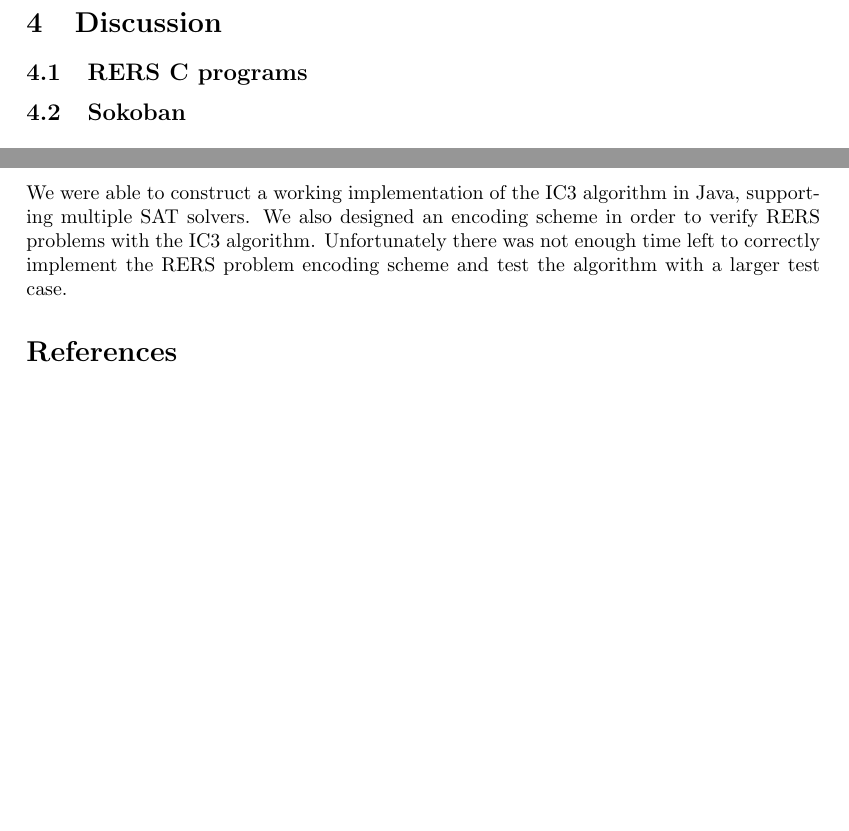
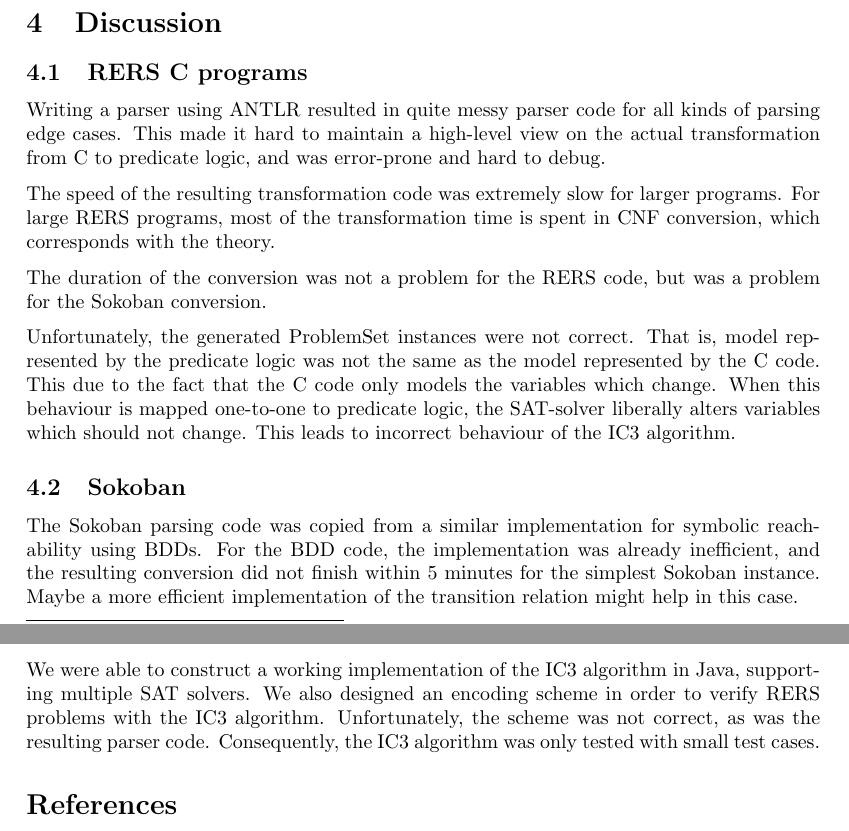
Before and after one commit to SwiftPengu/IC3CUB3, a LaTeX document (docs/report.tex): two parts of pages 13 and 14 of 15 before the commit and two parts of pages 13 and 15 of 16 after it, joined at a grey line, cut so that both start at the same text, the shorter picture padded with empty space. Compiled offline with pdfLaTeX.

Commit message:
Wrote the discussion section Amended the future work section Rewrote part of the conclusion

```diff
--- a/docs/report.tex
+++ b/docs/report.tex
@@ -417,14 +417,18 @@ ReachableBadState & no & 18188 ms & 1.82 ms & 4.7 MB
 
 \section{Discussion}
 \subsection{RERS C programs}
-%TODO
-%Parser code messy
-%Also code needed for all unchanged variables
-%CNF conversion gives rise to long parsing times
+Writing a parser using ANTLR resulted in quite messy parser code for all kinds of parsing edge cases.
+This made it hard to maintain a high-level view on the actual transformation from C to predicate logic, and was error-prone and hard to debug.
+
+The speed of the resulting transformation code was extremely slow for larger programs. For large RERS programs, most of the transformation time is spent in CNF conversion, which corresponds with the theory.
+
+The duration of the conversion was not a problem for the RERS code, but was a problem for the Sokoban conversion.
+
+Unfortunately, the generated ProblemSet instances were not correct.
+That is, model represented by the predicate logic was not the same as the model represented by the C code. This due to the fact that the C code only models the variables which change. When this behaviour is mapped one-to-one to predicate logic, the SAT-solver liberally alters variables which should not change. This leads to incorrect behaviour of the IC3 algorithm.
 
 \subsection{Sokoban}
-%BDD implementation was already inefficient
-%It takes over 5m to construct a ProblemSet instance
+The Sokoban parsing code was copied from a similar implementation for symbolic reachability using BDDs. For the BDD code, the implementation was already inefficient, and the resulting conversion did not finish within 5 minutes for the simplest Sokoban instance. Maybe a more efficient implementation of the transition relation might help in this case.
 
 \section{Future Work}
 \subsection{IC3}
@@ -453,7 +458,7 @@ The current encoding algorithm already removes unreachable methods. However, unu
 
 \section{Conclusion}
 %TODO rewrite this
-We were able to construct a working implementation of the IC3 algorithm in Java, supporting multiple SAT solvers. We also designed an encoding scheme in order to verify RERS problems with the IC3 algorithm. Unfortunately there was not enough time left to correctly implement the RERS problem encoding scheme and test the algorithm with a larger test case.
+We were able to construct a working implementation of the IC3 algorithm in Java, supporting multiple SAT solvers. We also designed an encoding scheme in order to verify RERS problems with the IC3 algorithm. Unfortunately, the scheme was not correct, as was the resulting parser code. Consequently, the IC3 algorithm was only tested with small test cases.
 
 \bibliographystyle{plain}
 \bibliography{references}
```
Also changed, not shown: docs/report.tex (5 more changed lines).
